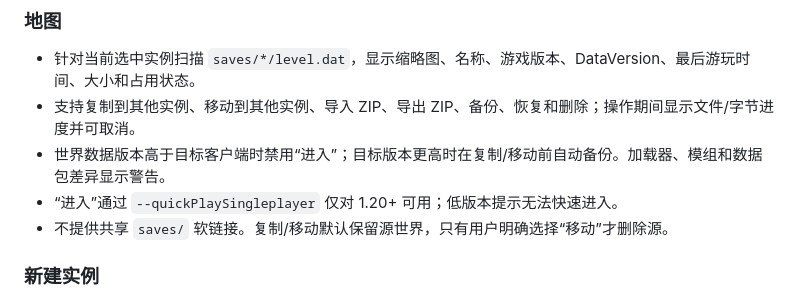
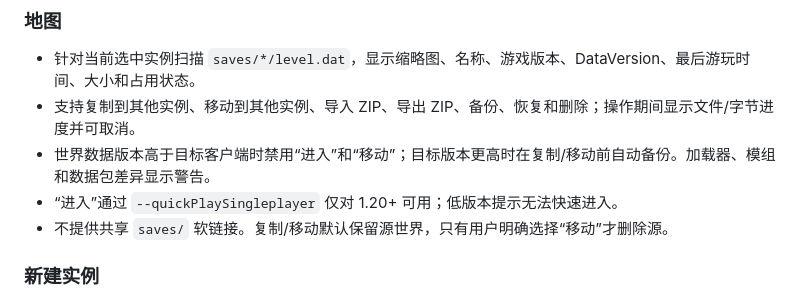
Before and after one commit to driftcell/RMCL, a Markdown page: docs/architecture/USER_INTERFACE.md, the part around the change. GitHub-like rendering.

```diff
--- a/docs/architecture/USER_INTERFACE.md
+++ b/docs/architecture/USER_INTERFACE.md
@@ -53,7 +53,7 @@
 
 - 针对当前选中实例扫描 `saves/*/level.dat`，显示缩略图、名称、游戏版本、DataVersion、最后游玩时间、大小和占用状态。
 - 支持复制到其他实例、移动到其他实例、导入 ZIP、导出 ZIP、备份、恢复和删除；操作期间显示文件/字节进度并可取消。
-- 世界数据版本高于目标客户端时禁用“进入”；目标版本更高时在复制/移动前自动备份。加载器、模组和数据包差异显示警告。
+- 世界数据版本高于目标客户端时禁用“进入”和“移动”；目标版本更高时在复制/移动前自动备份。加载器、模组和数据包差异显示警告。
 - “进入”通过 `--quickPlaySingleplayer` 仅对 1.20+ 可用；低版本提示无法快速进入。
 - 不提供共享 `saves/` 软链接。复制/移动默认保留源世界，只有用户明确选择“移动”才删除源。
 
```
Also changed, not shown: docs/architecture/WORLDS.md (+1 -1 lines).
